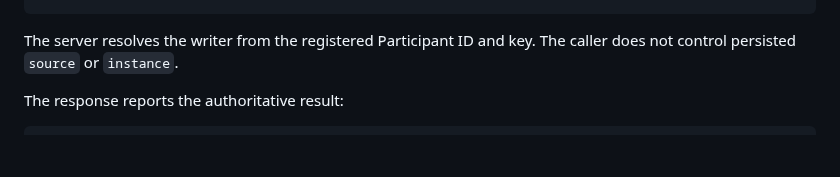
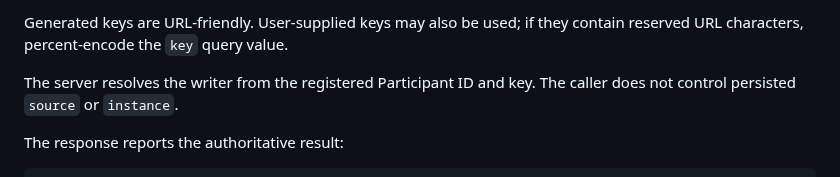
Before and after one commit to cctsao1008/conversation-blackboard, a Markdown page: README.md, the part around one of its changes. GitHub-like rendering; blank space fills up the shorter version.

Commit message:
Clarify participant key URL encoding in README

````diff
--- a/README.md
+++ b/README.md
@@ -130,4 +130,6 @@ GET /w/single-main?key=<private_key>&channel=control-systems&body=Hello%20from%2
 ```
+
+Generated keys are URL-friendly. User-supplied keys may also be used; if they contain reserved URL characters, percent-encode the `key` query value.
 
 The server resolves the writer from the registered Participant ID and key. The caller does not control persisted `source` or `instance`.
 
````
Also changed, not shown: other parts of README.md (+2 -2 lines).
